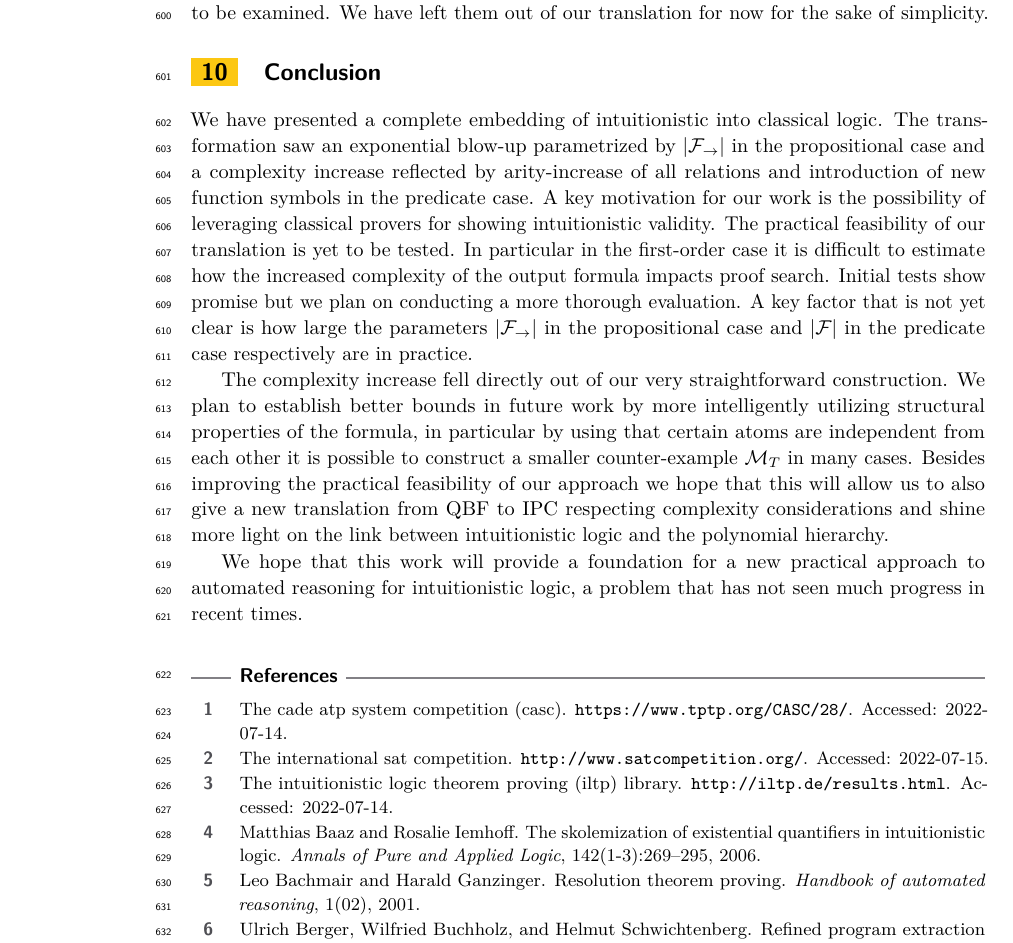
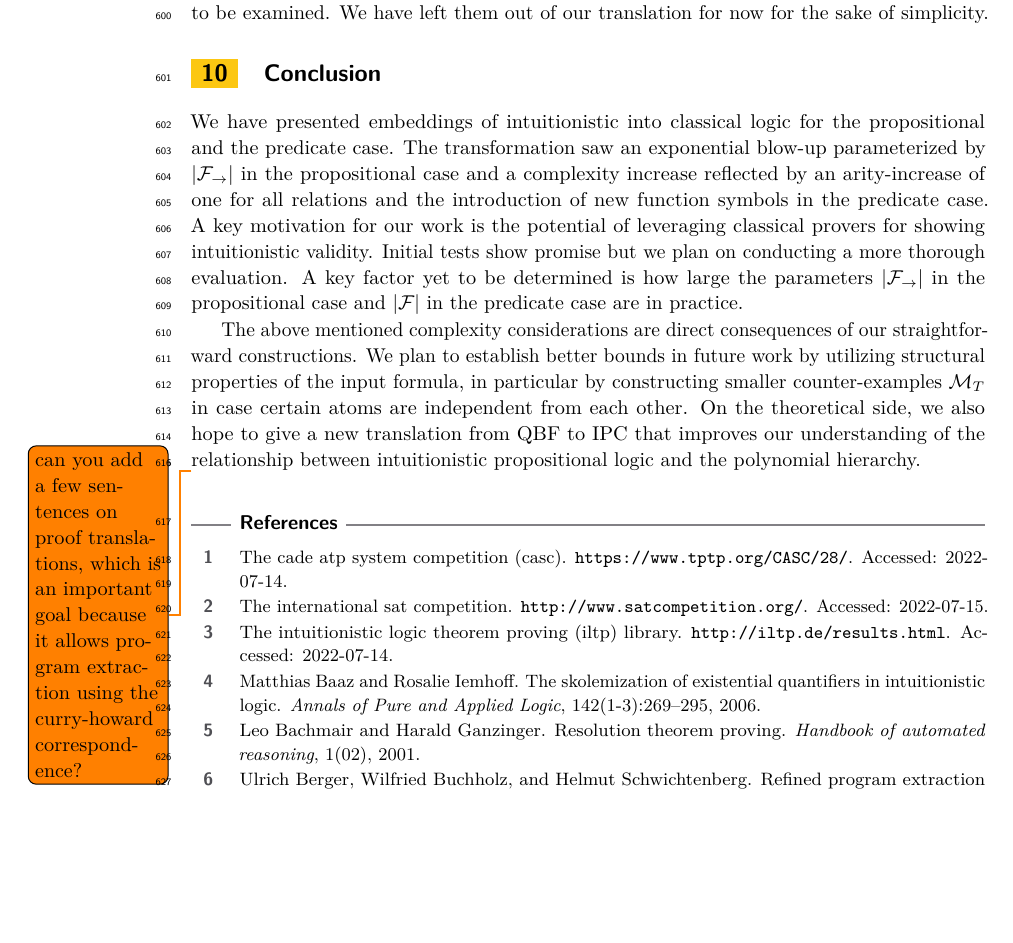
Before and after one commit to lexpk/Proofs-as-Programs-in-Classical-Logic, a LaTeX paper (CSL/lipics-v2021-EIICL.tex): part of page 20 of 22, cut so that both start at the same text, the shorter picture padded with empty space. Compiled offline with pdfLaTeX.

Commit message:
pass over conclusion finished

```diff
--- a/CSL/lipics-v2021-EIICL.tex
+++ b/CSL/lipics-v2021-EIICL.tex
@@ -883,11 +883,20 @@ However Lemma~\ref{thm:fo-countermodel-reduction} still enables us to add some a
 
 \section{Conclusion}
 
-We have presented a complete embedding of intuitionistic into classical logic. The transformation saw an exponential blow-up parametrized by $|\mathcal F_\to|$ in the propositional case and a complexity increase reflected by arity-increase of all relations and introduction of new function symbols in the predicate case. A key motivation for our work is the possibility of leveraging classical provers for showing intuitionistic validity. The practical feasibility of our translation is yet to be tested. In particular in the first-order case it is difficult to estimate how the increased complexity of the output formula impacts proof search. Initial tests show promise but we plan on conducting a more thorough evaluation. A key factor that is not yet clear is how large the parameters $|\mathcal F_\to|$ in the propositional case and $|\mathcal F|$ in the predicate case respectively are in practice.
+We have presented embeddings of intuitionistic into classical logic for the propositional and the predicate case.
+The transformation saw an exponential blow-up parameterized by $|\mathcal F_\to|$ in the propositional case and a complexity increase reflected by an arity-increase of one for all relations and the introduction of new function symbols in the predicate case.
+A key motivation for our work is the potential of leveraging classical provers for showing intuitionistic validity.
+%The practical feasibility of our translation is yet to be tested.
+%In particular in the first-order case it is difficult to estimate how the increased complexity of the output formula impacts proof search.
+Initial tests show promise but we plan on conducting a more thorough evaluation.
+A key factor yet to be determined is how large the parameters $|\mathcal F_\to|$ in the propositional case and $|\mathcal F|$ in the predicate case are in practice.
 
-The complexity increase fell directly out of our very straightforward construction. We plan to establish better bounds in future work by more intelligently utilizing structural properties of the formula, in particular by using that certain atoms are independent from each other it is possible to construct a smaller counter-example $\mathcal M_T$ in many cases. Besides improving the practical feasibility of our approach we hope that this will allow us to also give a new translation from QBF to IPC respecting complexity considerations and shine more light on the link between intuitionistic logic and the polynomial hierarchy.
+The above mentioned complexity considerations are direct consequences of our straightforward constructions.
+We plan to establish better bounds in future work by utilizing structural properties of the input formula, in particular by constructing smaller counter-examples $\mathcal M_T$ in case certain atoms are independent from each other.
+On the theoretical side, we also hope to give a new translation from QBF to IPC that improves our understanding of the relationship between intuitionistic propositional logic and the polynomial hierarchy.
 
-We hope that this work will provide a foundation for a new practical approach to automated reasoning for intuitionistic logic, a problem that has not seen much progress in recent times.
+%We hope that this work will provide a foundation for a new practical approach to automated reasoning for intuitionistic logic, a problem that has not seen much progress in recent times.
+\todo{can you add a few sentences on proof translations, which is an important goal because it allows program extraction using the curry-howard correspondence?}
 
 
 \bibliography{lipics-v2021-EIICL}
```
